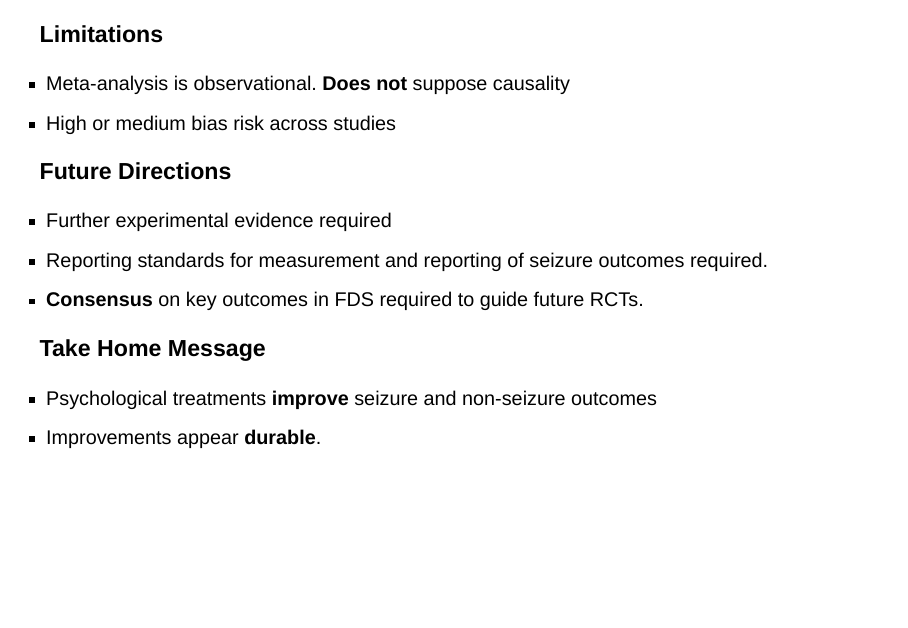
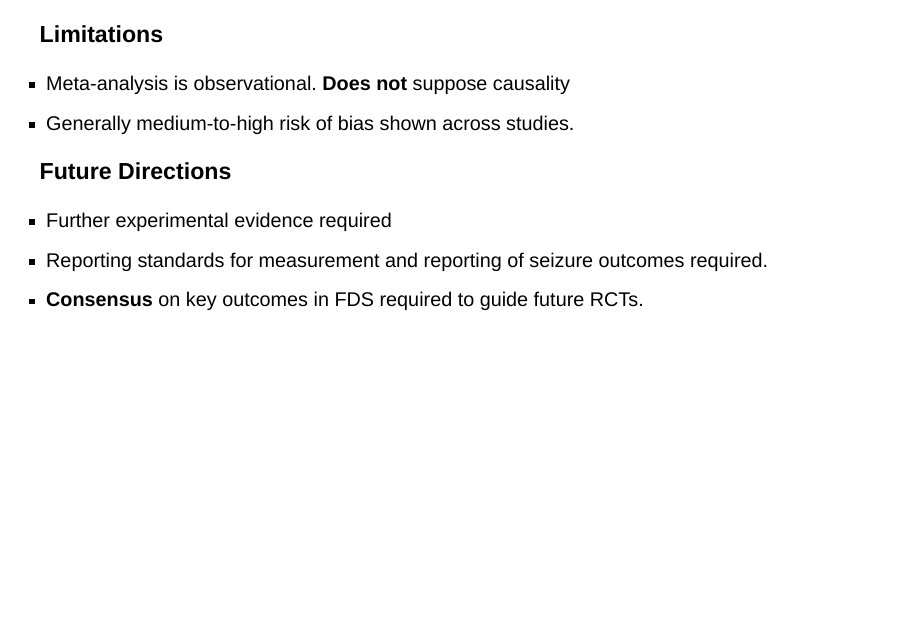
Before and after one commit to chris-gaskell/FND-meta-conf, a Quarto document (index.qmd): page 5 of 6. Rendered offline with R 4.5, knitr and Pandoc in place of Quarto, with nearby package versions; drawn as Slidy slides in place of the format the file asks for.

Commit message:
fnd don summit slides

```diff
--- a/index.qmd
+++ b/index.qmd
@@ -159,18 +159,13 @@ Dr. Niall Power \| Dr. Barbora Novakova \| Dr. Melanie Simmonds-Buckley \| Dr. W
 ### Limitations
 
 -   Meta-analysis is observational. **Does not** suppose causality
--   High or medium bias risk across studies
+-   Generally medium-to-high risk of bias shown across studies.
 
 ### Future Directions
 
 -   Further experimental evidence required
 -   Reporting standards for measurement and reporting of seizure outcomes required.
 -   **Consensus** on key outcomes in FDS required to guide future RCTs.
-
-### Take Home Message
-
--   Psychological treatments **improve** seizure and non-seizure outcomes
--   Improvements appear **durable**.
 
 ::: notes
 -   So the main findings of the review were hardly surprising; that is we found evidence that psychological treatments are effective for a large range of outcomes in FDS.
```
Also changed, not shown: index.html.
